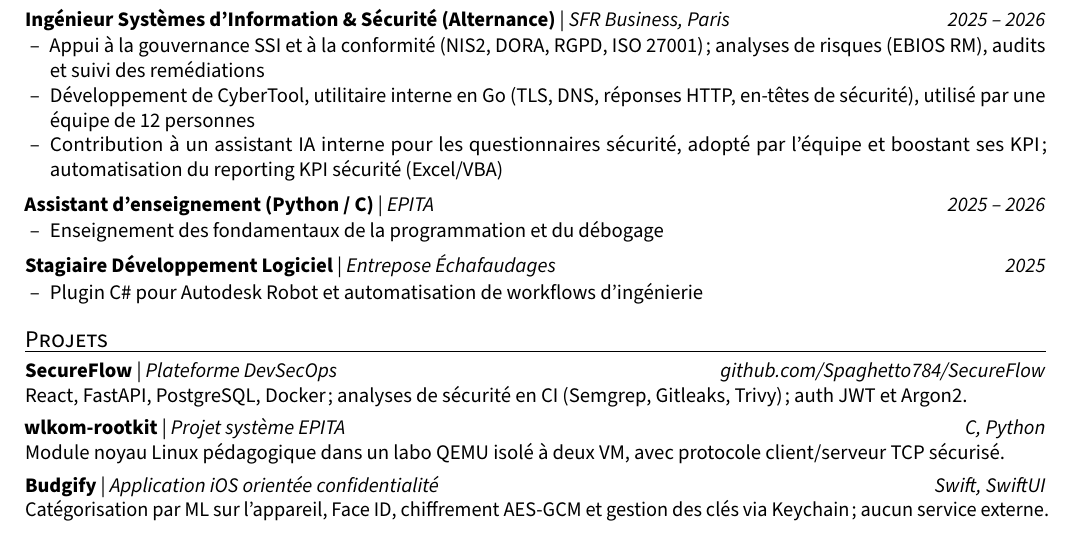
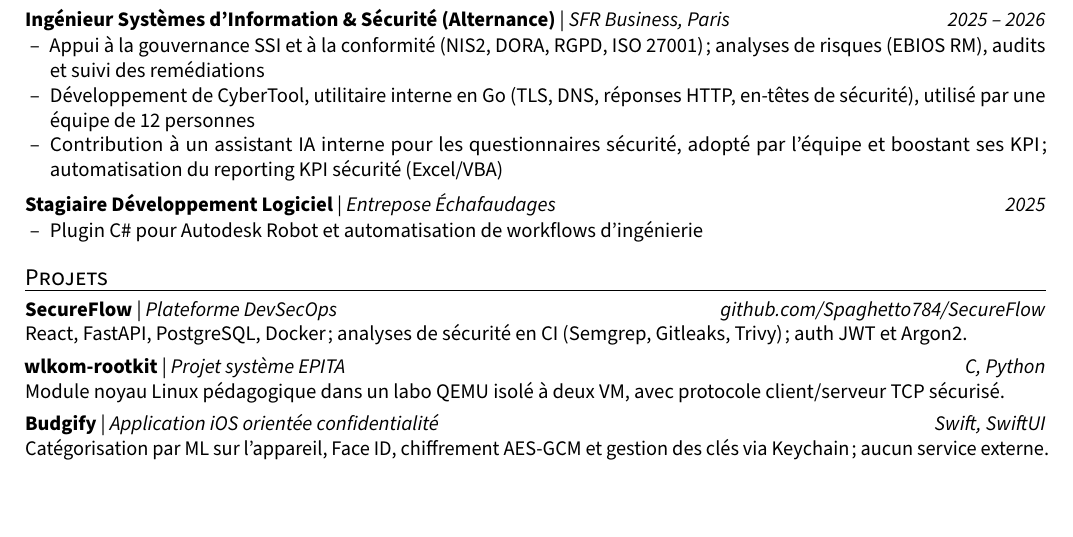
Before and after one commit to Spaghetto784/Spaghetto784.github.io, a LaTeX CV (cv/cv_fr.tex): part of the page, cut so that both start at the same text, the shorter picture padded with empty space. Compiled offline with pdfLaTeX.

Commit message:
Remove teaching assistant from the resumes

```diff
--- a/cv/cv_fr.tex
+++ b/cv/cv_fr.tex
@@ -66,8 +66,6 @@
 \item D\'eveloppement de CyberTool, utilitaire interne en Go (TLS, DNS, r\'eponses HTTP, en-t\^etes de s\'ecurit\'e), utilis\'e par une \'equipe de 12 personnes
 \item Contribution \`a un assistant IA interne pour les questionnaires s\'ecurit\'e, adopt\'e par l'\'equipe et boostant ses KPI ; automatisation du reporting KPI s\'ecurit\'e (Excel/VBA)
 \end{itemize}\gap
-\role{Assistant d'enseignement (Python / C)}{EPITA}{2025 -- 2026}{}
-\begin{itemize}\item Enseignement des fondamentaux de la programmation et du d\'ebogage\end{itemize}\gap
 \role{Stagiaire D\'eveloppement Logiciel}{Entrepose \'Echafaudages}{2025}{}
 \begin{itemize}\item Plugin C\# pour Autodesk Robot et automatisation de workflows d'ing\'enierie\end{itemize}
 
```
Also changed, not shown: cv/cv_en.tex (+0 -2 lines), Matthieu_Greiner_CV.pdf, Matthieu_Greiner_Resume.pdf.
